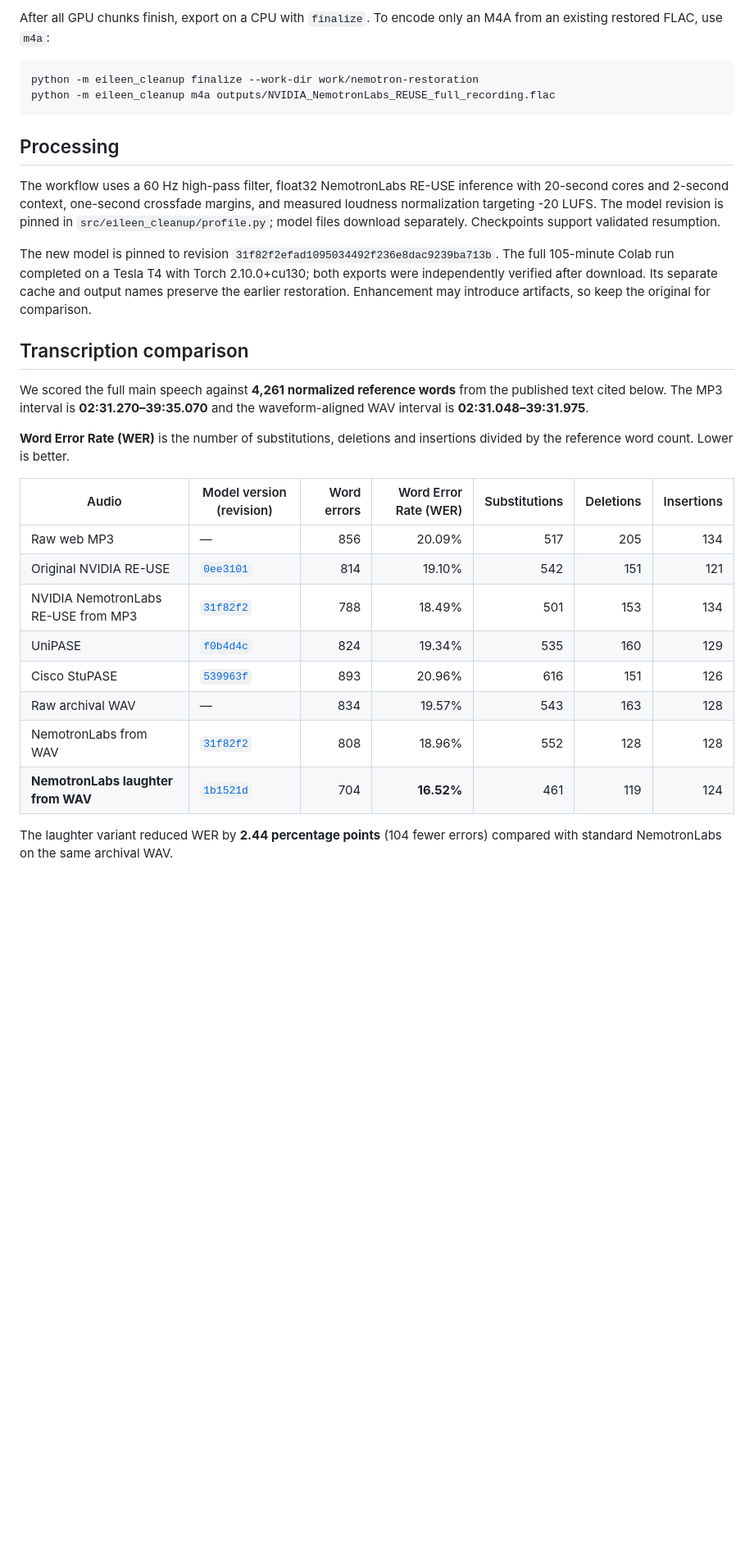
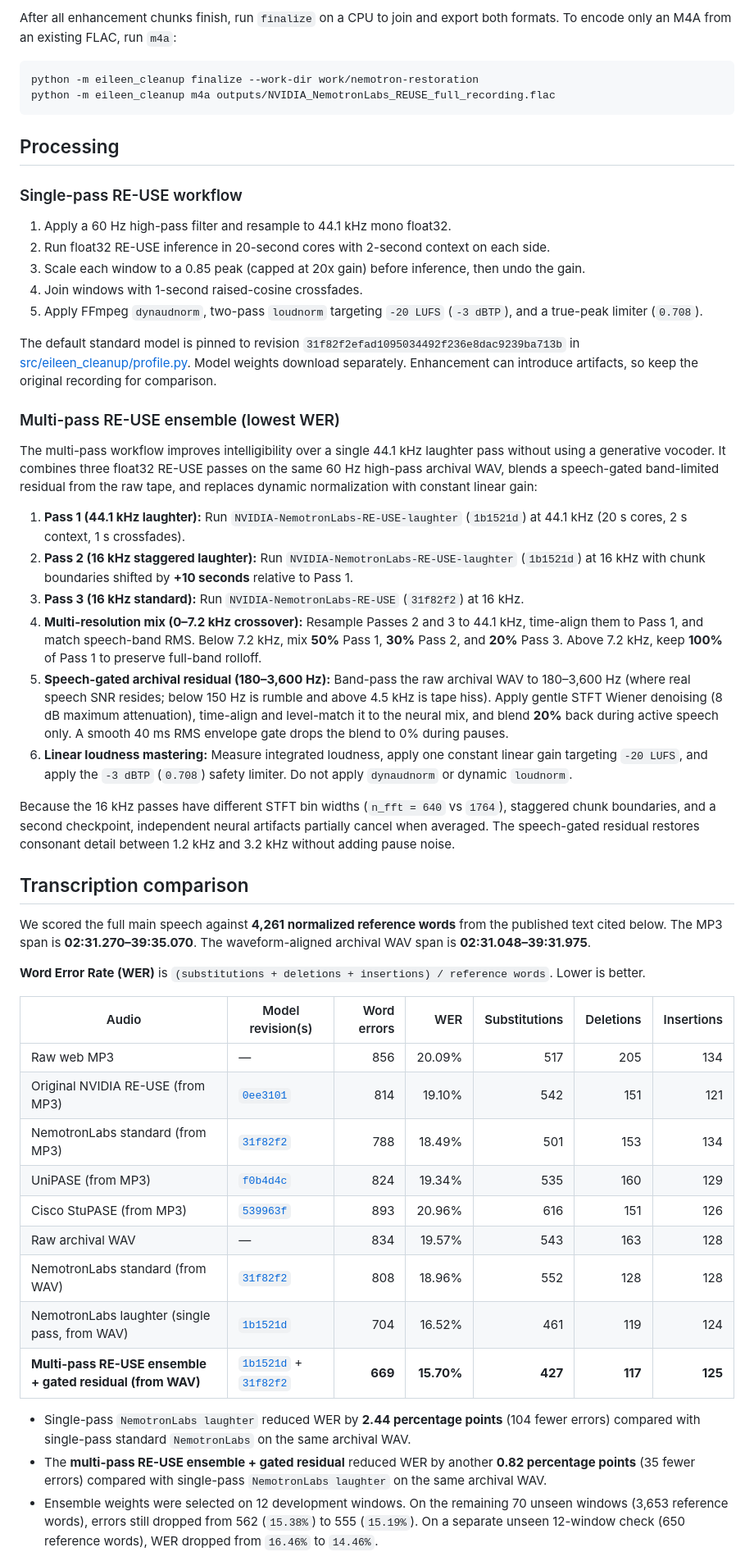
Before and after one commit to jianershi/eileen-chang-clean-up, a Markdown page: README.md, the part around one of its changes. Shown at 82% size. GitHub-like rendering; blank space fills up the shorter version.

````diff
--- a/README.md
+++ b/README.md
@@ -45,5 +78,5 @@ Use any complete source encoding supported by FFmpeg. Rerun the same command to
 
-After all GPU chunks finish, export on a CPU with `finalize`. To encode only an M4A from an existing restored FLAC, use `m4a`:
+After all enhancement chunks finish, run `finalize` on a CPU to join and export both formats. To encode only an M4A from an existing FLAC, run `m4a`:
 
 ```sh
 python -m eileen_cleanup finalize --work-dir work/nemotron-restoration
@@ -52,26 +85,48 @@ python -m eileen_cleanup m4a outputs/NVIDIA_NemotronLabs_REUSE_full_recording.fl
 
 ## Processing
 
-The workflow uses a 60 Hz high-pass filter, float32 NemotronLabs RE-USE inference with 20-second cores and 2-second context, one-second crossfade margins, and measured loudness normalization targeting -20 LUFS. The model revision is pinned in `src/eileen_cleanup/profile.py`; model files download separately. Checkpoints support validated resumption.
+### Single-pass RE-USE workflow
 
-The new model is pinned to revision `31f82f2efad1095034492f236e8dac9239ba713b`. The full 105-minute Colab run completed on a Tesla T4 with Torch 2.10.0+cu130; both exports were independently verified after download. Its separate cache and output names preserve the earlier restoration. Enhancement may introduce artifacts, so keep the original for comparison.
+1. Apply a 60 Hz high-pass filter and resample to 44.1 kHz mono float32.
+2. Run float32 RE-USE inference in 20-second cores with 2-second context on each side.
+3. Scale each window to a 0.85 peak (capped at 20x gain) before inference, then undo the gain.
+4. Join windows with 1-second raised-cosine crossfades.
+5. Apply FFmpeg `dynaudnorm`, two-pass `loudnorm` targeting `-20 LUFS` (`-3 dBTP`), and a true-peak limiter (`0.708`).
+
+The default standard model is pinned to revision `31f82f2efad1095034492f236e8dac9239ba713b` in [src/eileen_cleanup/profile.py](src/eileen_cleanup/profile.py). Model weights download separately. Enhancement can introduce artifacts, so keep the original recording for comparison.
+
+### Multi-pass RE-USE ensemble (lowest WER)
+
+The multi-pass workflow improves intelligibility over a single 44.1 kHz laughter pass without using a generative vocoder. It combines three float32 RE-USE passes on the same 60 Hz high-pass archival WAV, blends a speech-gated band-limited residual from the raw tape, and replaces dynamic normalization with constant linear gain:
+
+1. **Pass 1 (44.1 kHz laughter):** Run `NVIDIA-NemotronLabs-RE-USE-laughter` (`1b1521d`) at 44.1 kHz (20 s cores, 2 s context, 1 s crossfades).
+2. **Pass 2 (16 kHz staggered laughter):** Run `NVIDIA-NemotronLabs-RE-USE-laughter` (`1b1521d`) at 16 kHz with chunk boundaries shifted by **+10 seconds** relative to Pass 1.
+3. **Pass 3 (16 kHz standard):** Run `NVIDIA-NemotronLabs-RE-USE` (`31f82f2`) at 16 kHz.
+4. **Multi-resolution mix (0–7.2 kHz crossover):** Resample Passes 2 and 3 to 44.1 kHz, time-align them to Pass 1, and match speech-band RMS. Below 7.2 kHz, mix **50%** Pass 1, **30%** Pass 2, and **20%** Pass 3. Above 7.2 kHz, keep **100%** of Pass 1 to preserve full-band rolloff.
+5. **Speech-gated archival residual (180–3,600 Hz):** Band-pass the raw archival WAV to 180–3,600 Hz (where real speech SNR resides; below 150 Hz is rumble and above 4.5 kHz is tape hiss). Apply gentle STFT Wiener denoising (8 dB maximum attenuation), time-align and level-match it to the neural mix, and blend **20%** back during active speech only. A smooth 40 ms RMS envelope gate drops the blend to 0% during pauses.
+6. **Linear loudness mastering:** Measure integrated loudness, apply one constant linear gain targeting `-20 LUFS`, and apply the `-3 dBTP` (`0.708`) safety limiter. Do not apply `dynaudnorm` or dynamic `loudnorm`.
+
+Because the 16 kHz passes have different STFT bin widths (`n_fft = 640` vs `1764`), staggered chunk boundaries, and a second checkpoint, independent neural artifacts partially cancel when averaged. The speech-gated residual restores consonant detail between 1.2 kHz and 3.2 kHz without adding pause noise.
 
 ## Transcription comparison
 
-We scored the full main speech against **4,261 normalized reference words** from the published text cited below. The MP3 interval is **02:31.270–39:35.070** and the waveform-aligned WAV interval is **02:31.048–39:31.975**.
+We scored the full main speech against **4,261 normalized reference words** from the published text cited below. The MP3 span is **02:31.270–39:35.070**. The waveform-aligned archival WAV span is **02:31.048–39:31.975**.
 
-**Word Error Rate (WER)** is the number of substitutions, deletions and insertions divided by the reference word count. Lower is better.
+**Word Error Rate (WER)** is `(substitutions + deletions + insertions) / reference words`. Lower is better.
 
-| Audio | Model version (revision) | Word errors | Word Error Rate (WER) | Substitutions | Deletions | Insertions |
+| Audio | Model revision(s) | Word errors | WER | Substitutions | Deletions | Insertions |
 |---|---|---:|---:|---:|---:|---:|
 | Raw web MP3 | — | 856 | 20.09% | 517 | 205 | 134 |
-| Original NVIDIA RE-USE | [`0ee3101`](https://huggingface.co/nvidia/RE-USE/tree/0ee310117ef0ae1e652654c821cf140bdcdc8415) | 814 | 19.10% | 542 | 151 | 121 |
-| NVIDIA NemotronLabs RE-USE from MP3 | [`31f82f2`](https://huggingface.co/nvidia/NVIDIA-NemotronLabs-RE-USE/tree/31f82f2efad1095034492f236e8dac9239ba713b) | 788 | 18.49% | 501 | 153 | 134 |
-| UniPASE | [`f0b4d4c`](https://huggingface.co/Xiaobin-Rong/unipase/tree/f0b4d4c4411fe08fc2dddbf2d9f33260c27ac4a0) | 824 | 19.34% | 535 | 160 | 129 |
-| Cisco StuPASE | [`539963f`](https://huggingface.co/cisco-ai/stupase/tree/539963f425ae201ac8c379b6480e3b182a4840ad) | 893 | 20.96% | 616 | 151 | 126 |
+| Original NVIDIA RE-USE (from MP3) | [`0ee3101`](https://huggingface.co/nvidia/RE-USE/tree/0ee310117ef0ae1e652654c821cf140bdcdc8415) | 814 | 19.10% | 542 | 151 | 121 |
+| NemotronLabs standard (from MP3) | [`31f82f2`](https://huggingface.co/nvidia/NVIDIA-NemotronLabs-RE-USE/tree/31f82f2efad1095034492f236e8dac9239ba713b) | 788 | 18.49% | 501 | 153 | 134 |
+| UniPASE (from MP3) | [`f0b4d4c`](https://huggingface.co/Xiaobin-Rong/unipase/tree/f0b4d4c4411fe08fc2dddbf2d9f33260c27ac4a0) | 824 | 19.34% | 535 | 160 | 129 |
+| Cisco StuPASE (from MP3) | [`539963f`](https://huggingface.co/cisco-ai/stupase/tree/539963f425ae201ac8c379b6480e3b182a4840ad) | 893 | 20.96% | 616 | 151 | 126 |
 | Raw archival WAV | — | 834 | 19.57% | 543 | 163 | 128 |
-| NemotronLabs from WAV | [`31f82f2`](https://huggingface.co/nvidia/NVIDIA-NemotronLabs-RE-USE/tree/31f82f2efad1095034492f236e8dac9239ba713b) | 808 | 18.96% | 552 | 128 | 128 |
-| **NemotronLabs laughter from WAV** | [`1b1521d`](https://huggingface.co/nvidia/NVIDIA-NemotronLabs-RE-USE-laughter/tree/1b1521dd659608e1e063ada83e0acfe1da473a8b) | 704 | **16.52%** | 461 | 119 | 124 |
+| NemotronLabs standard (from WAV) | [`31f82f2`](https://huggingface.co/nvidia/NVIDIA-NemotronLabs-RE-USE/tree/31f82f2efad1095034492f236e8dac9239ba713b) | 808 | 18.96% | 552 | 128 | 128 |
+| NemotronLabs laughter (single pass, from WAV) | [`1b1521d`](https://huggingface.co/nvidia/NVIDIA-NemotronLabs-RE-USE-laughter/tree/1b1521dd659608e1e063ada83e0acfe1da473a8b) | 704 | 16.52% | 461 | 119 | 124 |
+| **Multi-pass RE-USE ensemble + gated residual (from WAV)** | [`1b1521d`](https://huggingface.co/nvidia/NVIDIA-NemotronLabs-RE-USE-laughter/tree/1b1521dd659608e1e063ada83e0acfe1da473a8b) + [`31f82f2`](https://huggingface.co/nvidia/NVIDIA-NemotronLabs-RE-USE/tree/31f82f2efad1095034492f236e8dac9239ba713b) | **669** | **15.70%** | **427** | **117** | **125** |
 
-The laughter variant reduced WER by **2.44 percentage points** (104 fewer errors) compared with standard NemotronLabs on the same archival WAV.
+- Single-pass `NemotronLabs laughter` reduced WER by **2.44 percentage points** (104 fewer errors) compared with single-pass standard `NemotronLabs` on the same archival WAV.
+- The **multi-pass RE-USE ensemble + gated residual** reduced WER by another **0.82 percentage points** (35 fewer errors) compared with single-pass `NemotronLabs laughter` on the same archival WAV.
+- Ensemble weights were selected on 12 development windows. On the remaining 70 unseen windows (3,653 reference words), errors still dropped from 562 (`15.38%`) to 555 (`15.19%`). On a separate unseen 12-window check (650 reference words), WER dropped from `16.46%` to `14.46%`.
 
````
Also changed, not shown: other parts of README.md (+63 -26 lines), docs/laughter-vs-ensemble-spectra.png (added), 8 other files.
